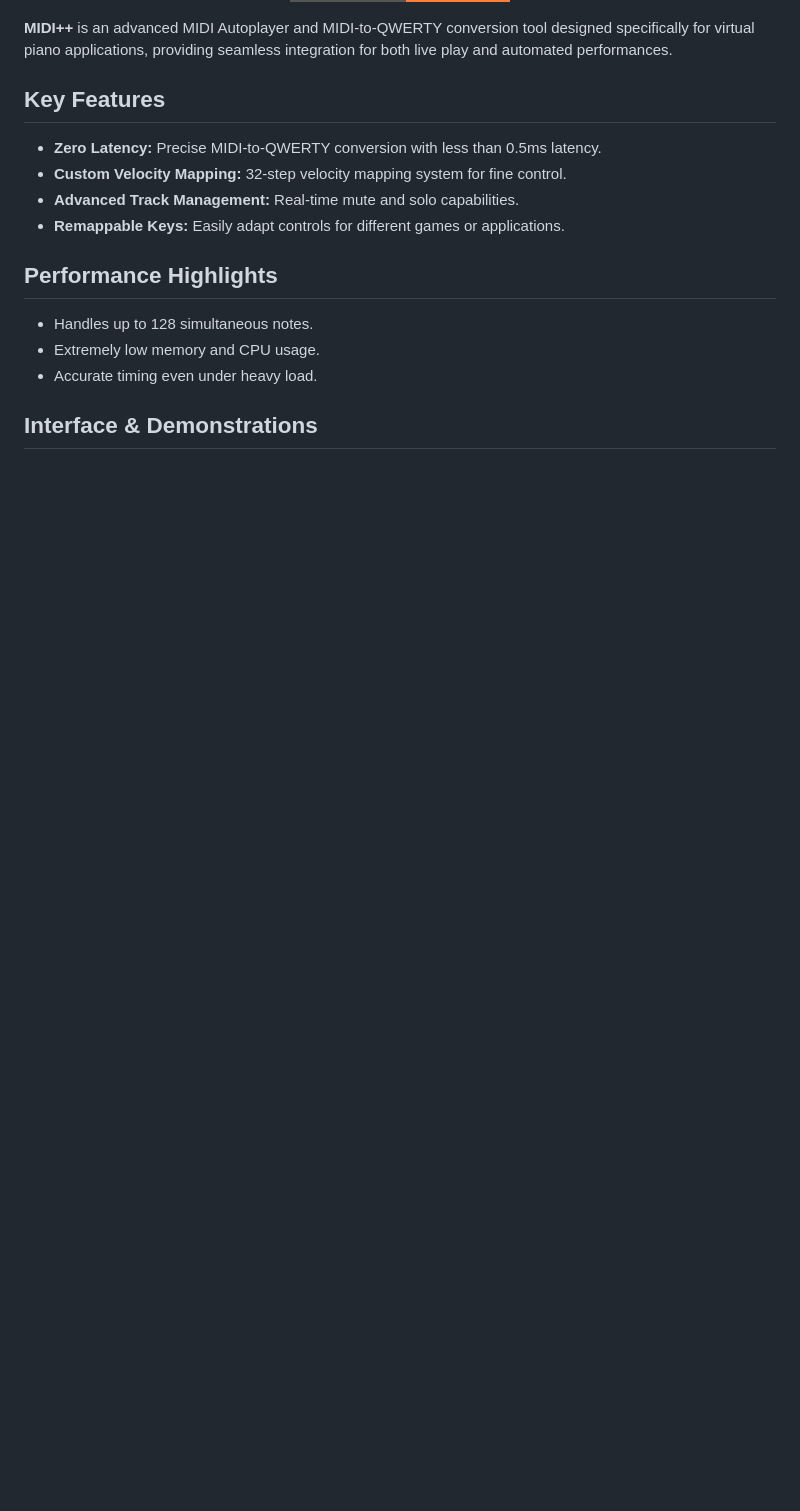
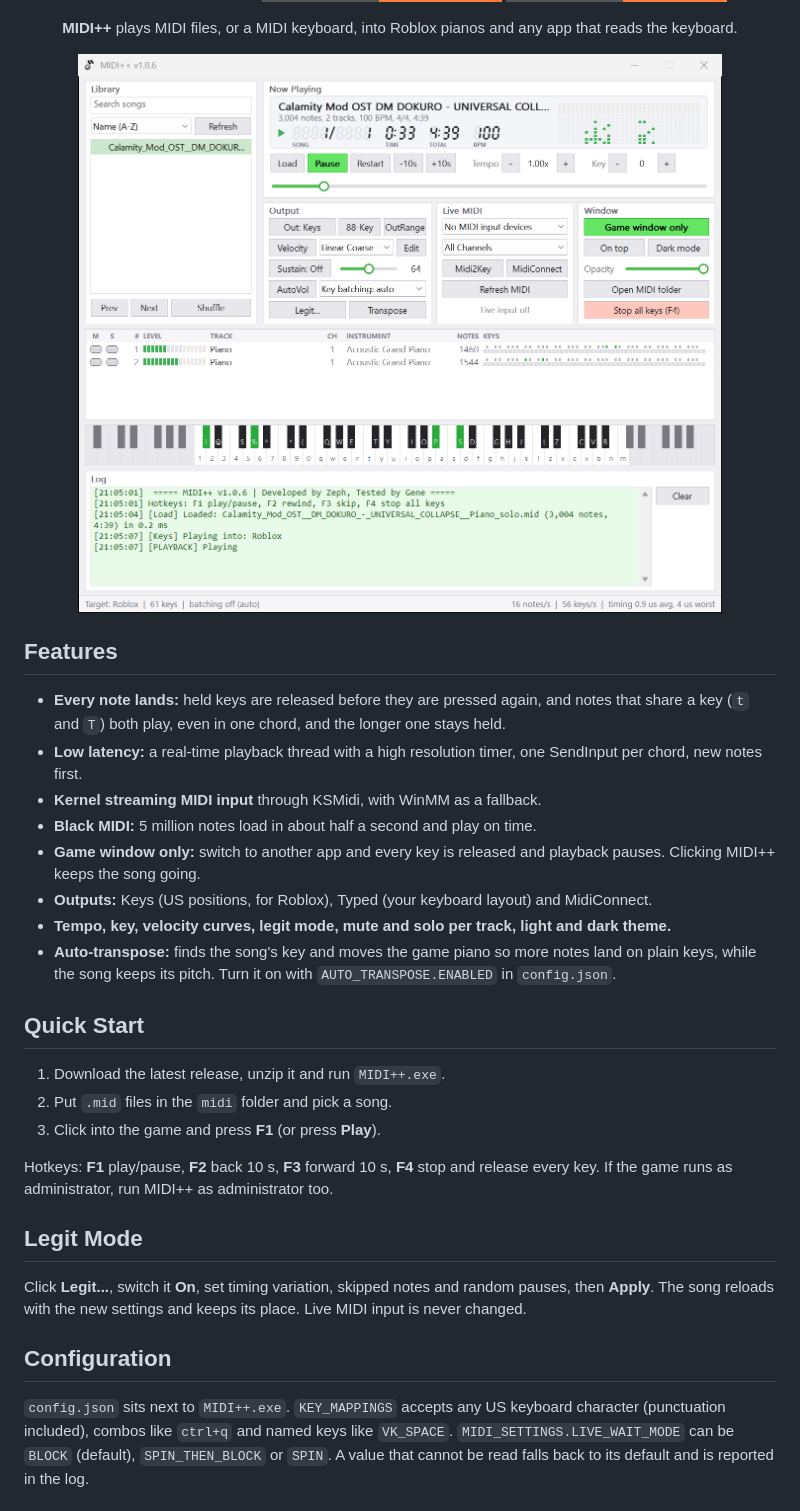
Before and after one commit to Zephkek/MIDIPlusPlus, a Markdown page: README.md, the part around one of its changes. Rendered like a GitHub page; pictures changed too: docs/ui-light.png (added); badges without logos; blank space fills up the shorter version.

Commit message:
readme for 1.0.6

```diff
--- a/README.md
+++ b/README.md
@@ -10,20 +10,34 @@
 [![Users Love Us](https://img.shields.io/badge/SourceForge-Users%20Love%20Us-orange?style=for-the-badge&logo=sourceforge)](https://sourceforge.net/projects/midiplusplus/)
 [![Rising Star](https://img.shields.io/badge/SourceForge-Rising%20Star-orange?style=for-the-badge&logo=sourceforge)](https://sourceforge.net/projects/midiplusplus/)
+
+**MIDI++** plays MIDI files, or a MIDI keyboard, into Roblox pianos and any app that reads the keyboard.
+
+<picture>
+  <source media="(prefers-color-scheme: dark)" srcset="docs/ui-dark.png">
+  <img src="docs/ui-light.png" alt="MIDI++" width="651">
+</picture>
 </div>
 
-**MIDI++** is an advanced MIDI Autoplayer and MIDI-to-QWERTY conversion tool designed specifically for virtual piano applications, providing seamless integration for both live play and automated performances.
+## Features
+* **Every note lands:** held keys are released before they are pressed again, and notes that share a key (`t` and `T`) both play, even in one chord, and the longer one stays held.
+* **Low latency:** a real-time playback thread with a high resolution timer, one SendInput per chord, new notes first.
+* **Kernel streaming MIDI input** through KSMidi, with WinMM as a fallback.
+* **Black MIDI:** 5 million notes load in about half a second and play on time.
+* **Game window only:** switch to another app and every key is released and playback pauses. Clicking MIDI++ keeps the song going.
+* **Outputs:** Keys (US positions, for Roblox), Typed (your keyboard layout) and MidiConnect.
+* **Tempo, key, velocity curves, legit mode, mute and solo per track, light and dark theme.**
+* **Auto-transpose:** finds the song's key and moves the game piano so more notes land on plain keys, while the song keeps its pitch. Turn it on with `AUTO_TRANSPOSE.ENABLED` in `config.json`.
 
+## Quick Start
+1. Download the latest release, unzip it and run `MIDI++.exe`.
+2. Put `.mid` files in the `midi` folder and pick a song.
+3. Click into the game and press **F1** (or press **Play**).
 
-## Key Features
-* **Zero Latency:** Precise MIDI-to-QWERTY conversion with less than 0.5ms latency.
-* **Custom Velocity Mapping:** 32-step velocity mapping system for fine control.
-* **Advanced Track Management:** Real-time mute and solo capabilities.
-* **Remappable Keys:** Easily adapt controls for different games or applications.
+Hotkeys: **F1** play/pause, **F2** back 10 s, **F3** forward 10 s, **F4** stop and release every key. If the game runs as administrator, run MIDI++ as administrator too.
 
-## Performance Highlights
-* Handles up to 128 simultaneous notes.
-* Extremely low memory and CPU usage.
-* Accurate timing even under heavy load.
+## Legit Mode
+Click **Legit...**, switch it **On**, set timing variation, skipped notes and random pauses, then **Apply**. The song reloads with the new settings and keeps its place. Live MIDI input is never changed.
 
-## Interface & Demonstrations
+## Configuration
+`config.json` sits next to `MIDI++.exe`. `KEY_MAPPINGS` accepts any US keyboard character (punctuation included), combos like `ctrl+q` and named keys like `VK_SPACE`. `MIDI_SETTINGS.LIVE_WAIT_MODE` can be `BLOCK` (default), `SPIN_THEN_BLOCK` or `SPIN`. A value that cannot be read falls back to its default and is reported in the log.
 
```
Also changed, not shown: other parts of README.md (+7 -72 lines), docs/ui-dark.png (added).
